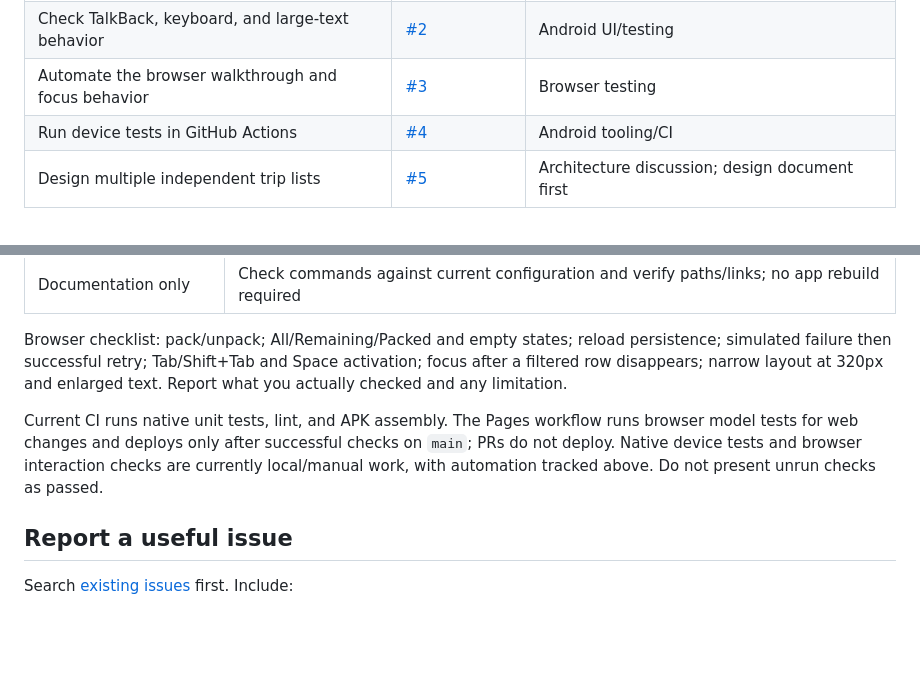
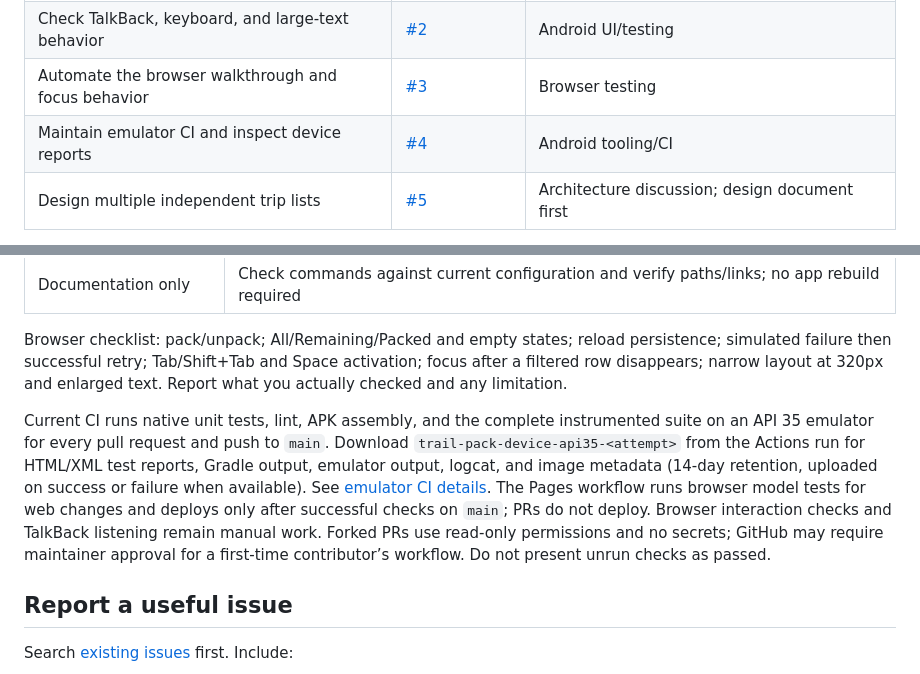
Before and after one commit to RamySaleeb/android-native-architecture-lab, a Markdown page: CONTRIBUTING.md, 2 parts joined by grey strips. Rendered like a GitHub page; blank space fills up the shorter version.

Commit message:
docs: explain device reports and fork PR checks

```diff
--- a/CONTRIBUTING.md
+++ b/CONTRIBUTING.md
@@ -11,7 +11,7 @@ Try the [browser companion](https://ramysaleeb.github.io/android-native-architec
 | Extract English UI strings into resources | [#1](https://github.com/RamySaleeb/android-native-architecture-lab/issues/1) | Good first issue for someone comfortable with Compose |
 | Check TalkBack, keyboard, and large-text behavior | [#2](https://github.com/RamySaleeb/android-native-architecture-lab/issues/2) | Android UI/testing |
 | Automate the browser walkthrough and focus behavior | [#3](https://github.com/RamySaleeb/android-native-architecture-lab/issues/3) | Browser testing |
-| Run device tests in GitHub Actions | [#4](https://github.com/RamySaleeb/android-native-architecture-lab/issues/4) | Android tooling/CI |
+| Maintain emulator CI and inspect device reports | [#4](https://github.com/RamySaleeb/android-native-architecture-lab/issues/4) | Android tooling/CI |
 | Design multiple independent trip lists | [#5](https://github.com/RamySaleeb/android-native-architecture-lab/issues/5) | Architecture discussion; design document first |
 
 These are open directions, not release commitments. Check the live issue for current scope and activity. Comment with your intended approach before substantial work to avoid duplication. A small typo or isolated fix can go straight to a pull request. Discuss new dependencies, storage changes, and larger features before implementation; a draft PR is welcome.
@@ -79,7 +79,7 @@ Preserve the sample's useful constraints: saved state is authoritative; failures
 
 Browser checklist: pack/unpack; All/Remaining/Packed and empty states; reload persistence; simulated failure then successful retry; Tab/Shift+Tab and Space activation; focus after a filtered row disappears; narrow layout at 320px and enlarged text. Report what you actually checked and any limitation.
 
-Current CI runs native unit tests, lint, and APK assembly. The Pages workflow runs browser model tests for web changes and deploys only after successful checks on `main`; PRs do not deploy. Native device tests and browser interaction checks are currently local/manual work, with automation tracked above. Do not present unrun checks as passed.
+Current CI runs native unit tests, lint, APK assembly, and the complete instrumented suite on an API 35 emulator for every pull request and push to `main`. Download `trail-pack-device-api35-<attempt>` from the Actions run for HTML/XML test reports, Gradle output, emulator output, logcat, and image metadata (14-day retention, uploaded on success or failure when available). See [emulator CI details](docs/accessibility.md#emulator-ci). The Pages workflow runs browser model tests for web changes and deploys only after successful checks on `main`; PRs do not deploy. Browser interaction checks and TalkBack listening remain manual work. Forked PRs use read-only permissions and no secrets; GitHub may require maintainer approval for a first-time contributor’s workflow. Do not present unrun checks as passed.
 
 ## Report a useful issue
 
```
